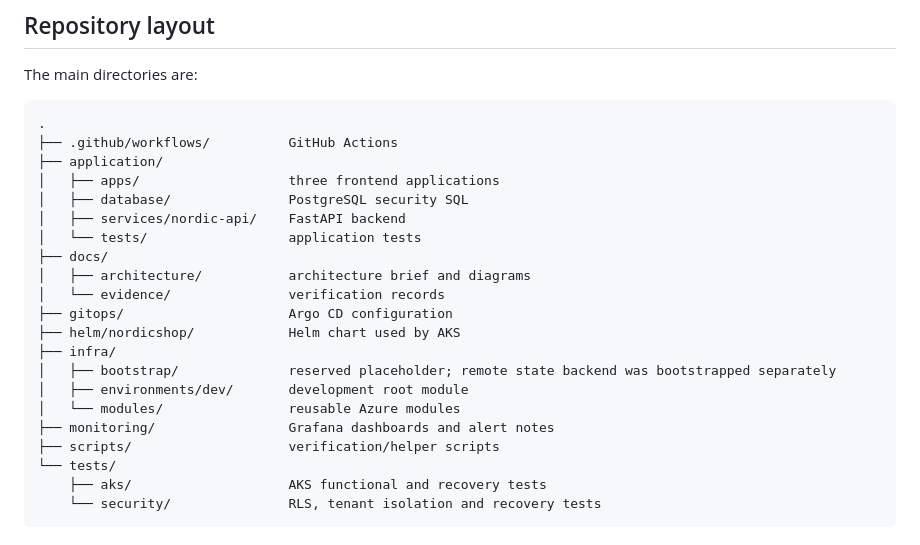
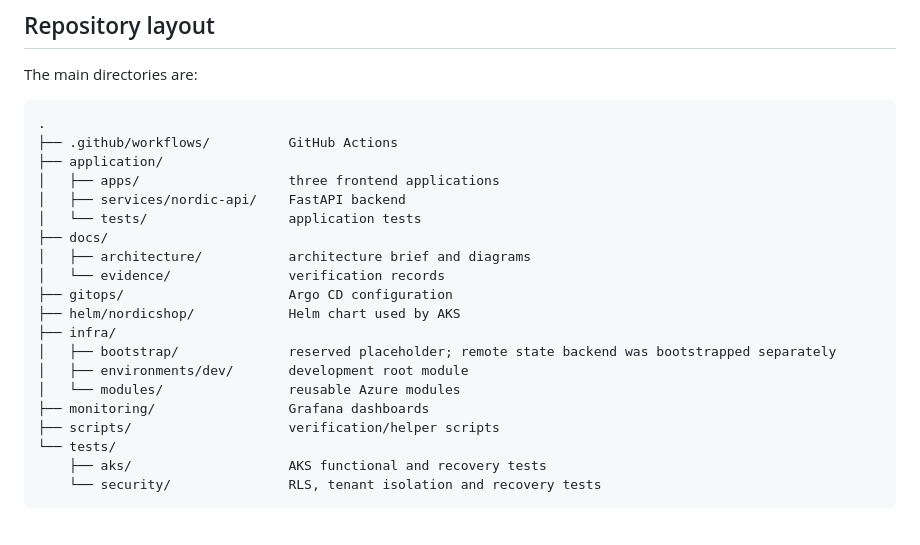
Before and after one commit to Amin-Azad/nordicshop-aks-platform, a Markdown page: README.md, the part around one of its changes. GitHub-like rendering.

```diff
--- a/README.md
+++ b/README.md
@@ -375,7 +397,6 @@ The main directories are:
 ├── .github/workflows/          GitHub Actions
 ├── application/
 │   ├── apps/                   three frontend applications
-│   ├── database/               PostgreSQL security SQL
 │   ├── services/nordic-api/    FastAPI backend
 │   └── tests/                  application tests
 ├── docs/
@@ -387,7 +408,7 @@ The main directories are:
 │   ├── bootstrap/              reserved placeholder; remote state backend was bootstrapped separately
 │   ├── environments/dev/       development root module
 │   └── modules/                reusable Azure modules
-├── monitoring/                 Grafana dashboards and alert notes
+├── monitoring/                 Grafana dashboards
 ├── scripts/                    verification/helper scripts
 └── tests/
     ├── aks/                    AKS functional and recovery tests
```
Also changed, not shown: other parts of README.md (+22 -0 lines).
